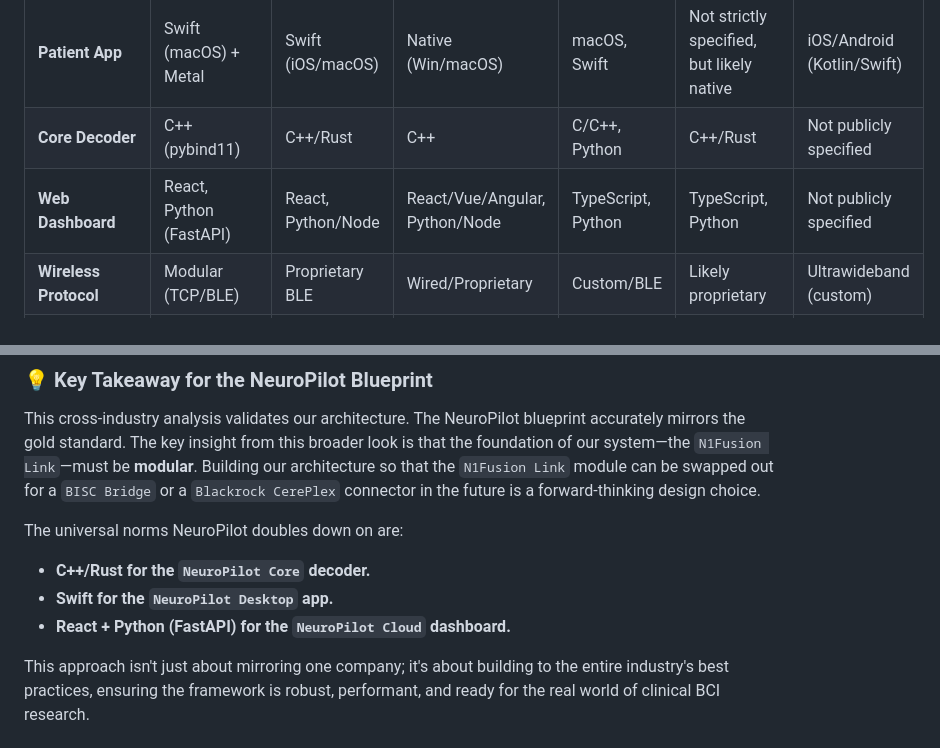
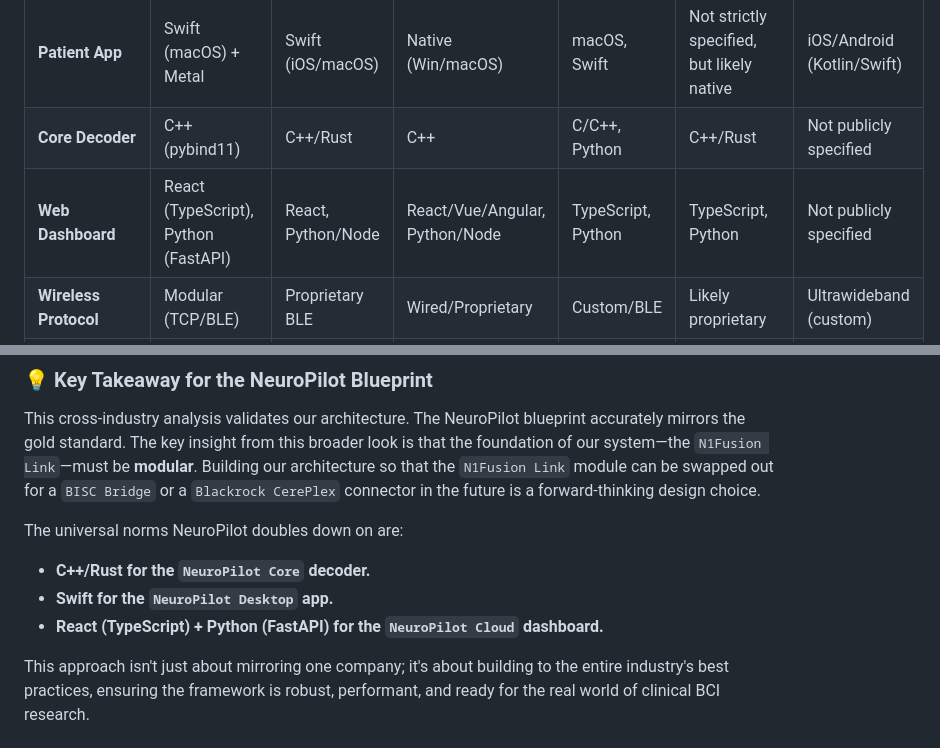
Before and after one commit to aguo890/neuropilot, a Markdown page: docs/industry_comparison.md, 2 parts joined by grey strips. Rendered like a GitHub page.

Commit message:
docs: specify TypeScript usage in React frontend across documentation
- Update README technology stack table to include TypeScript in React frontend
- Revise industry comparison document to reflect TypeScript usage in Web Dashboard and NeuroPilot Cloud sections

```diff
--- a/docs/industry_comparison.md
+++ b/docs/industry_comparison.md
@@ -34,7 +34,7 @@ When you look beneath the frontend layer, the languages and frameworks used for
 | :--- | :--- | :--- | :--- | :--- | :--- | :--- |
 | **Patient App** | Swift (macOS) + Metal | Swift (iOS/macOS) | Native (Win/macOS) | macOS, Swift | Not strictly specified, but likely native | iOS/Android (Kotlin/Swift) |
 | **Core Decoder** | C++ (pybind11) | C++/Rust | C++ | C/C++, Python | C++/Rust | Not publicly specified |
-| **Web Dashboard** | React, Python (FastAPI) | React, Python/Node | React/Vue/Angular, Python/Node | TypeScript, Python | TypeScript, Python | Not publicly specified |
+| **Web Dashboard** | React (TypeScript), Python (FastAPI) | React, Python/Node | React/Vue/Angular, Python/Node | TypeScript, Python | TypeScript, Python | Not publicly specified |
 | **Wireless Protocol** | Modular (TCP/BLE) | Proprietary BLE | Wired/Proprietary | Custom/BLE | Likely proprietary | Ultrawideband (custom) |
 | **Data Infrastructure**| PostgreSQL, TimescaleDB | AWS, Postgres | Cloud (AWS), SQL DBs | Cloud, SQL DBs | CI/CD, Prometheus, Grafana | Cloud-based |
 
@@ -45,6 +45,6 @@ This cross-industry analysis validates our architecture. The NeuroPilot blueprin
 The universal norms NeuroPilot doubles down on are:
 *   **C++/Rust for the `NeuroPilot Core` decoder.**
 *   **Swift for the `NeuroPilot Desktop` app.**
-*   **React + Python (FastAPI) for the `NeuroPilot Cloud` dashboard.**
+*   **React (TypeScript) + Python (FastAPI) for the `NeuroPilot Cloud` dashboard.**
 
 This approach isn't just about mirroring one company; it's about building to the entire industry's best practices, ensuring the framework is robust, performant, and ready for the real world of clinical BCI research.
```
Also changed, not shown: README.md (+1 -1 lines).
